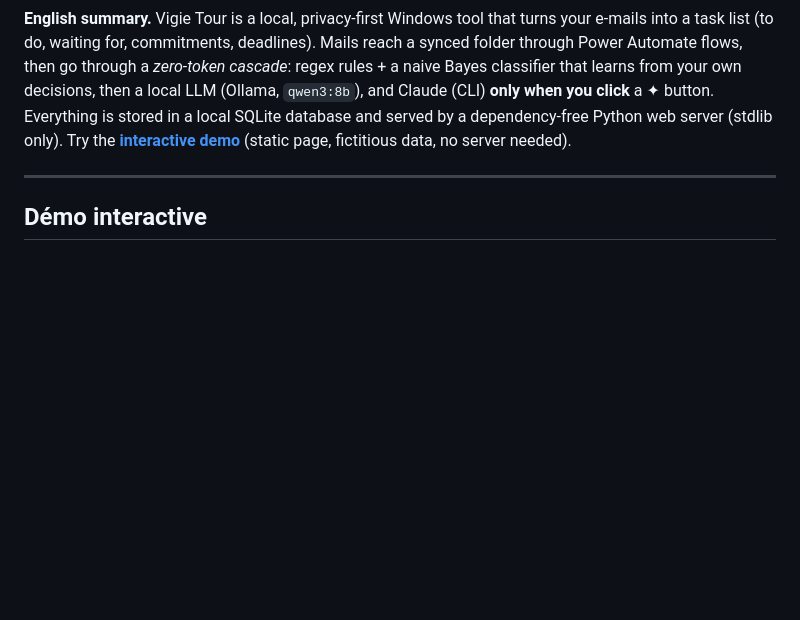
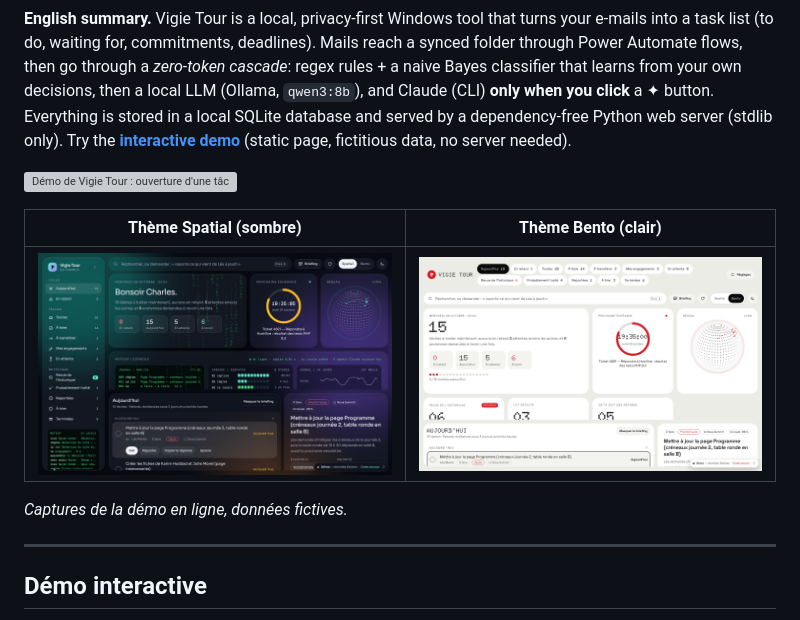
Before and after one commit to Atangui/vigi-tour, a Markdown page: README.md, the part around the change. Drawn GitHub-style; pictures changed too: captures/theme-bento.png (added), captures/theme-spatial.png (added); blank space fills up the shorter version; grey boxes are pictures that could not be loaded.

Commit message:
README : GIF de démonstration et captures des deux thèmes

```diff
--- a/README.md
+++ b/README.md
@@ -3,6 +3,14 @@
 > **Rien ne passe sans être vu.** Vos e-mails deviennent des tâches : à faire, à transférer, engagements, attentes, échéances. L'analyse se fait sur votre PC, sans envoyer un seul jeton à une IA par défaut.
 
 **English summary.** Vigie Tour is a local, privacy-first Windows tool that turns your e-mails into a task list (to do, waiting for, commitments, deadlines). Mails reach a synced folder through Power Automate flows, then go through a *zero-token cascade*: regex rules + a naive Bayes classifier that learns from your own decisions, then a local LLM (Ollama, `qwen3:8b`), and Claude (CLI) **only when you click** a ✦ button. Everything is stored in a local SQLite database and served by a dependency-free Python web server (stdlib only). Try the **[interactive demo](#démo-interactive)** (static page, fictitious data, no server needed).
+
+![Démo de Vigie Tour : ouverture d'une tâche, réponse rédigée par Claude, question en langage naturel, synchronisation](captures/demo.gif)
+
+| Thème Spatial (sombre) | Thème Bento (clair) |
+|---|---|
+| ![Vigie Tour, thème Spatial](captures/theme-spatial.png) | ![Vigie Tour, thème Bento](captures/theme-bento.png) |
+
+*Captures de la démo en ligne, données fictives.*
 
 ---
 
```
Also changed, not shown: 1 other file.
